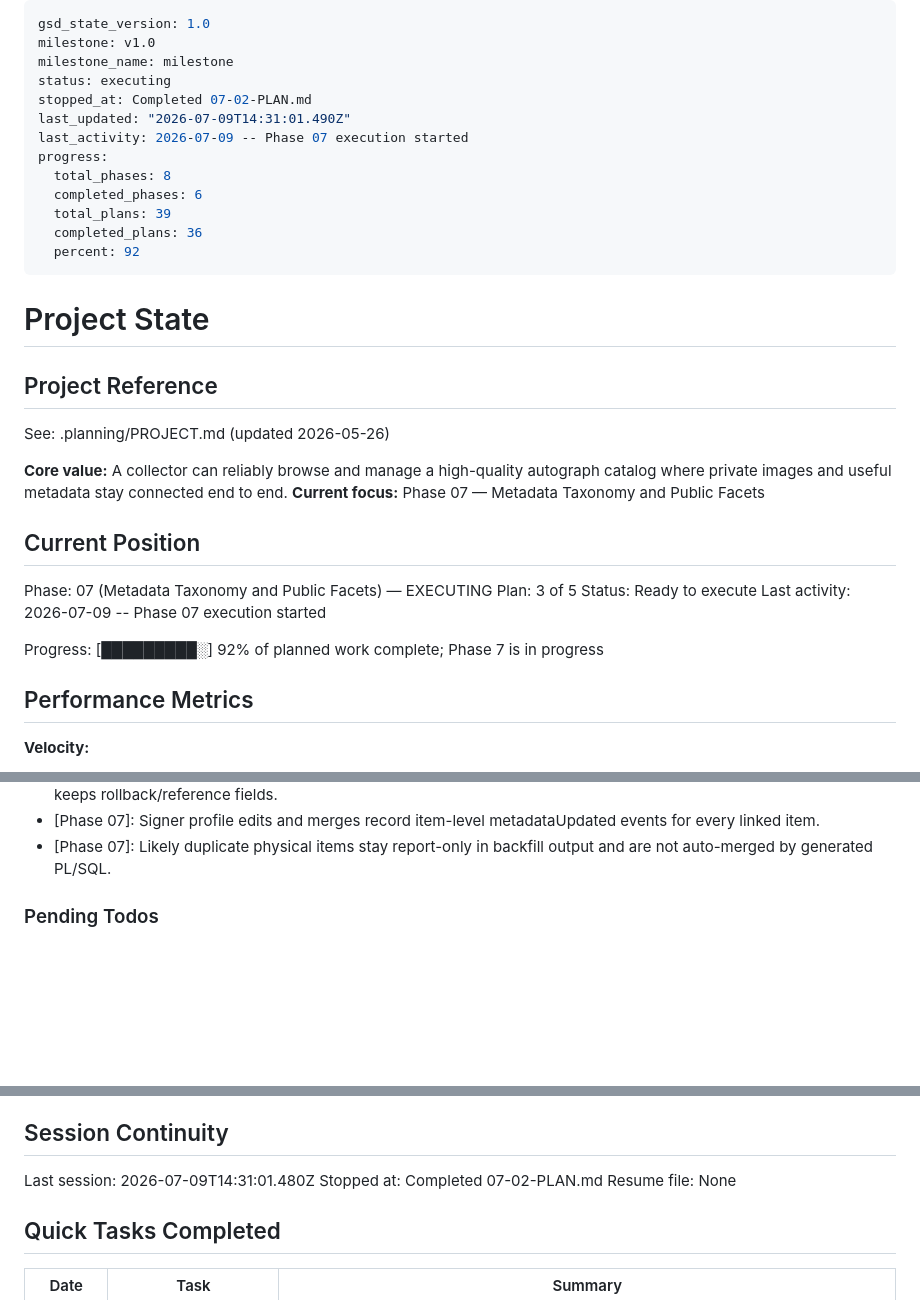
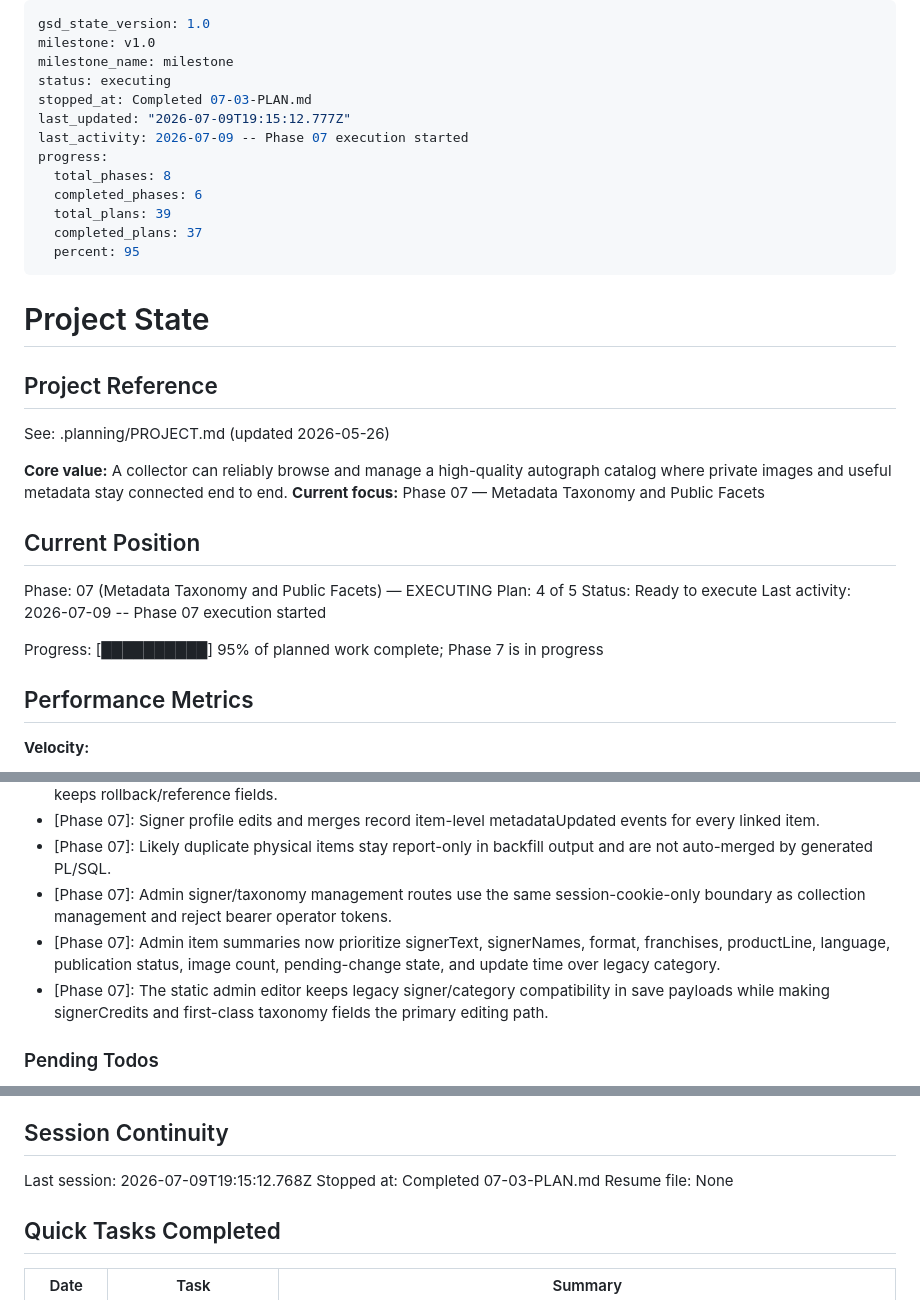
Before and after one commit to jetsaredim/autographs, a Markdown page: .planning/STATE.md, 3 parts joined by grey strips. Drawn GitHub-style; blank space fills up the shorter version.

Commit message:
docs(07-03): complete admin taxonomy workflow plan
Tasks completed: 3/3
- Add authenticated signer and taxonomy admin APIs
- Rebuild static admin editor around taxonomy sections
- Apply admin taxonomy layout and accessibility states

SUMMARY: .planning/phases/07-metadata-taxonomy-and-public-facets/07-03-SUMMARY.md

```diff
--- a/.planning/STATE.md
+++ b/.planning/STATE.md
@@ -3,15 +3,15 @@ gsd_state_version: 1.0
 milestone: v1.0
 milestone_name: milestone
 status: executing
-stopped_at: Completed 07-02-PLAN.md
-last_updated: "2026-07-09T14:31:01.490Z"
+stopped_at: Completed 07-03-PLAN.md
+last_updated: "2026-07-09T19:15:12.777Z"
 last_activity: 2026-07-09 -- Phase 07 execution started
 progress:
   total_phases: 8
   completed_phases: 6
   total_plans: 39
-  completed_plans: 36
-  percent: 92
+  completed_plans: 37
+  percent: 95
 ---
 
 # Project State
@@ -26,11 +26,11 @@ See: .planning/PROJECT.md (updated 2026-05-26)
 ## Current Position
 
 Phase: 07 (Metadata Taxonomy and Public Facets) — EXECUTING
-Plan: 3 of 5
+Plan: 4 of 5
 Status: Ready to execute
 Last activity: 2026-07-09 -- Phase 07 execution started
 
-Progress: [█████████░] 92% of planned work complete; Phase 7 is in progress
+Progress: [██████████] 95% of planned work complete; Phase 7 is in progress
 
 ## Performance Metrics
 
@@ -116,6 +117,9 @@ Recent decisions affecting current work:
 - [Phase 07]: Oracle now writes legacy signer as compact signer text and legacy category as format while Phase 7 keeps rollback/reference fields.
 - [Phase 07]: Signer profile edits and merges record item-level metadataUpdated events for every linked item.
 - [Phase 07]: Likely duplicate physical items stay report-only in backfill output and are not auto-merged by generated PL/SQL.
+- [Phase 07]: Admin signer/taxonomy management routes use the same session-cookie-only boundary as collection management and reject bearer operator tokens.
+- [Phase 07]: Admin item summaries now prioritize signerText, signerNames, format, franchises, productLine, language, publication status, image count, pending-change state, and update time over legacy category.
+- [Phase 07]: The static admin editor keeps legacy signer/category compatibility in save payloads while making signerCredits and first-class taxonomy fields the primary editing path.
 
 ### Pending Todos
 
@@ -138,8 +142,8 @@ Recent decisions affecting current work:
 
 ## Session Continuity
 
-Last session: 2026-07-09T14:31:01.480Z
-Stopped at: Completed 07-02-PLAN.md
+Last session: 2026-07-09T19:15:12.768Z
+Stopped at: Completed 07-03-PLAN.md
 Resume file: None
 
 ## Quick Tasks Completed
```
Also changed, not shown: other parts of .planning/STATE.md (+1 -0 lines), .planning/ROADMAP.md (+2 -2 lines), 1 other file.
